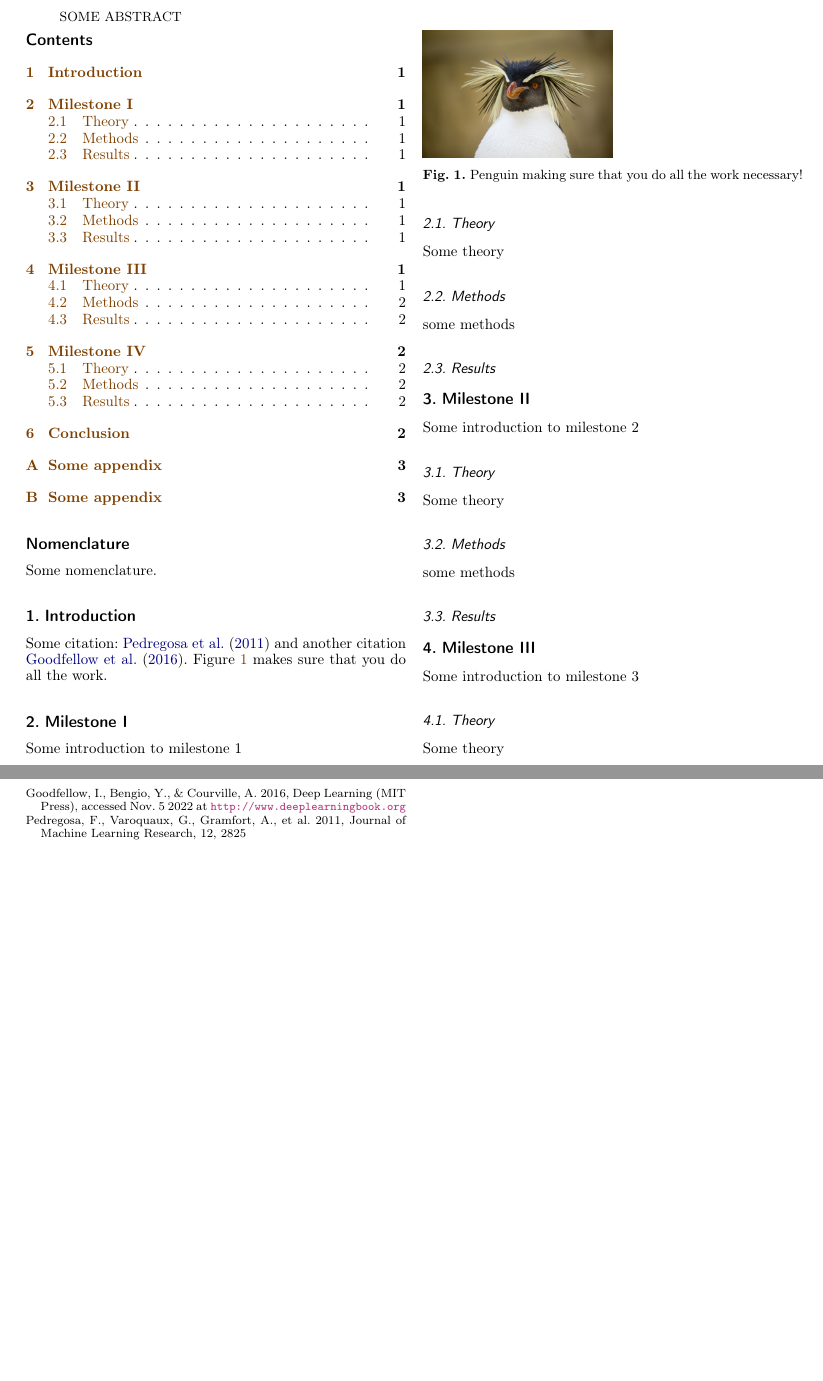
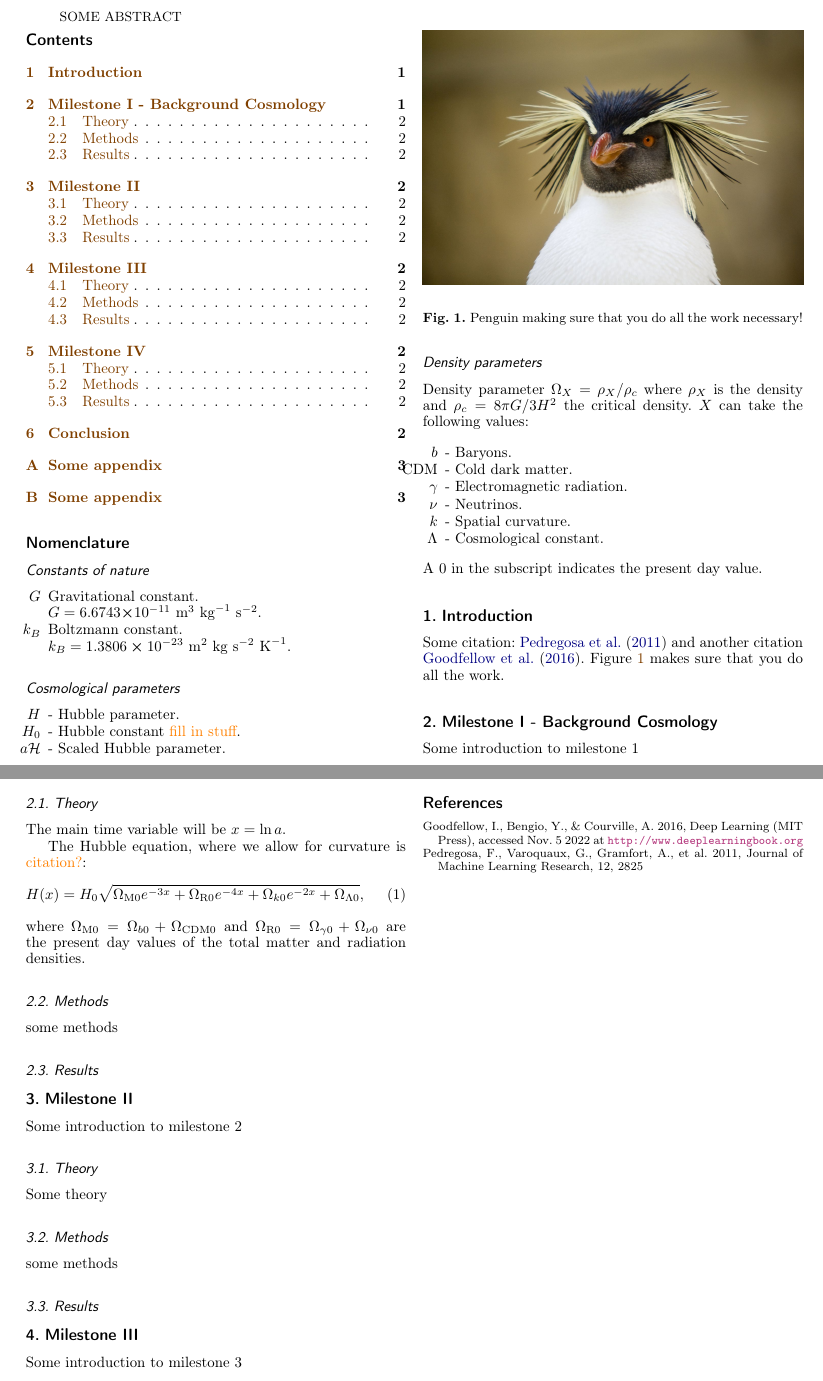
Before and after one commit to Johanmkr/AST5220, a LaTeX paper (project/tex/cosmology2_report.tex, which reads project/tex/overhead.sty, project/tex/sections/M1/m1.tex, project/tex/sections/M1/m1_theory.tex): two parts of pages 1 and 2 of 3, joined at a grey line, cut so that both start at the same text, the shorter picture padded with empty space. Compiled offline with pdfLaTeX.

Commit message:
started the report, sorted out the structure

```diff
--- a/project/tex/cosmology2_report.tex
+++ b/project/tex/cosmology2_report.tex
@@ -35,18 +35,6 @@ SOME ABSTRACT
 
 %======================================================
 %
-%   Nomenclature
-%
-%======================================================
-
-\section*{Nomenclature}
-
-Some nomenclature.
-
-
-
-%======================================================
-%
 %   Section input
 %
 %======================================================
--- a/project/tex/overhead.sty
+++ b/project/tex/overhead.sty
@@ -36,10 +36,10 @@
 \renewcommand*\aa@pageof{, page \thepage{} of \pageref*{LastPage}}
 \makeatother
 
-\newcommand{\Table}[1]{Table \ref{table:#1}}
-\newcommand{\Fig}[1]{Figure \ref{fig:#1}}
-\newcommand{\Eq}[1]{eq. \eqref{eq:#1}}
-\newcommand{\Sec}[1]{section \ref{sec:#1}}
+% \newcommand{\Table}[1]{Table \ref{table:#1}}
+% \newcommand{\Fig}[1]{Figure \ref{fig:#1}}
+% \newcommand{\Eq}[1]{eq. \eqref{eq:#1}}
+% \newcommand{\Sec}[1]{section \ref{sec:#1}}
 
 \newcommand{\rephrase}[1]{\textcolor{olive}{#1}}
 \newcommand{\checkthis}[1]{\textcolor{orange}{#1}}
@@ -70,10 +70,12 @@
 
 \renewcommand{\vec}{\mathbf}
 \newcommand{\svec}{\boldsymbol}
-\renewcommand{\phi}{\varphi}
-\renewcommand{\epsilon}{\varepsilon}
-\renewcommand{\kappa}{\varkappa}
-\renewcommand{\rho}{\varrho}
+\newcommand{\expe}[1]{e^{#1}}
+
+% \renewcommand{\phi}{\varphi}
+% \renewcommand{\epsilon}{\varepsilon}
+% \renewcommand{\kappa}{\varkappa}
+% \renewcommand{\rho}{\varrho}
 
 \newcommand{\FF}{\mathscr{F}} %Fourier
 \newcommand{\Sun}{_\odot} %Sun mark
@@ -128,3 +130,9 @@
 	showstringspaces=false,
 	columns=fullflexible,
 	keepspaces=true}
+
+
+%	Cosmology commands
+\renewcommand{\O}{\Omega}
+\newcommand{\cdm}{\text{CDM}}
+\newcommand{\Hp}{\mathcal{H}}
--- a/project/tex/sections/M1/m1.tex
+++ b/project/tex/sections/M1/m1.tex
@@ -1,4 +1,4 @@
-\section{Milestone I}\label{sec:m1}
+\section{Milestone I - Background Cosmology}\label{sec:m1}
 
 Some introduction to milestone 1
 
--- a/project/tex/sections/M1/m1_theory.tex
+++ b/project/tex/sections/M1/m1_theory.tex
@@ -1,3 +1,11 @@
 \subsection{Theory}\label{sec:m1:theory}
 
-Some theory
+The main time variable will be $x=\ln a$.
+
+The Hubble equation, where we allow for curvature is \checkthis{citation?}:
+\begin{equation}\label{eq:m1:hubble_equation}
+    \begin{split}
+        H(x) = H_0\sqrt{\O_\mathrm{M0}\expe{-3x} + \O_\mathrm{R0}\expe{-4x} + \O_{k0}\expe{-2x} + \O_{\Lambda 0}},
+    \end{split}
+\end{equation}
+where $\O_\mathrm{M0} = \O_{b0} + {\O_{\cdm0}}$ and $\O_{\mathrm{R}0} = \O_{\gamma 0} + \O_{\nu 0}$ are the present day values of the total matter and radiation densities.
--- /dev/null
+++ b/project/tex/sections/nomenclature.tex
@@ -0,0 +1,28 @@
+\section*{Nomenclature}
+
+\subsection*{Constants of nature}
+\begin{itemize}
+    \item[$G$] Gravitational constant.\\
+            $G=6.6743$\stdf{-11}$\unit{m}^3\unit{kg}^{-1}\unit{s}^{-2}.$
+    \item[$k_B$] Boltzmann constant.\\
+            $k_B = 1.3806\cross10^{-23}\unit{m}^2\unit{kg}\unit{s}^{-2}\unit{K}^{-1}.$
+\end{itemize}
+
+\subsection*{Cosmological parameters}
+\begin{itemize}
+    \item[$H$] - Hubble parameter.
+    \item[$H_0$] - Hubble constant \checkthis{fill in stuff}.
+    \item[$a\Hp$]  - Scaled Hubble parameter.
+\end{itemize}
+
+\subsection*{Density parameters}
+Density parameter $\O_X = \rho_X/\rho_c$ where $\rho_X$ is the density and $\rho_c=8\pi G/3H^2$ the critical density. $X$ can take the following values:
+\begin{itemize}
+    \item[$b$] - Baryons.
+    \item[CDM] - Cold dark matter.
+    \item[$\gamma$] - Electromagnetic radiation.
+    \item[$\nu$] - Neutrinos.
+    \item[$k$] - Spatial curvature.
+    \item[$\Lambda$] - Cosmological constant.
+\end{itemize}
+A $0$ in the subscript indicates the present day value.
```
Also changed, not shown: project/tex/sections/introduction.tex (+1 -1 lines), project/tex/cosmology2_report.tex (1 more changed lines).
